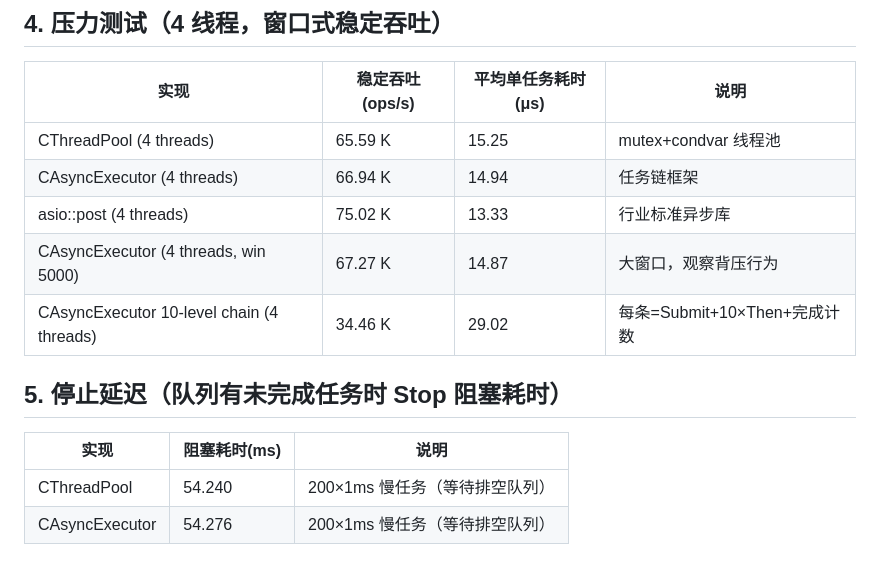
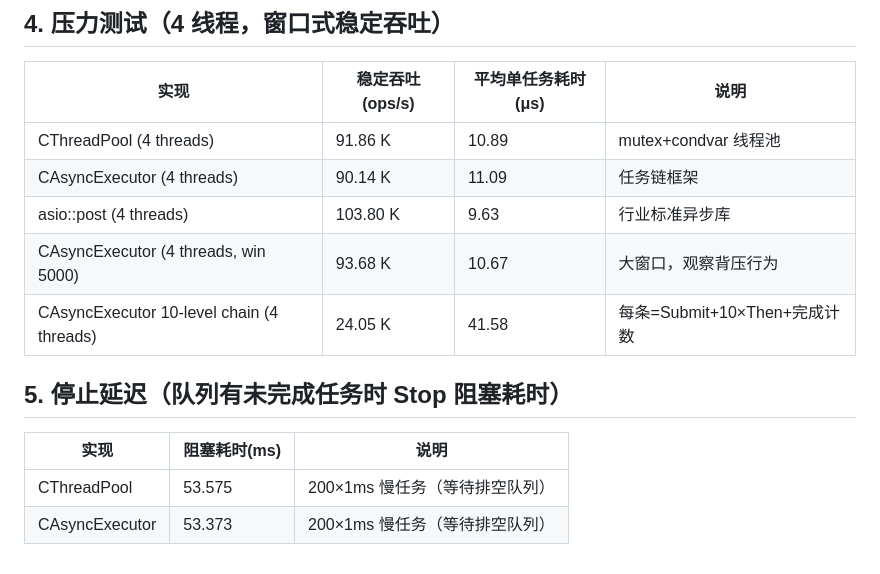
Before and after one commit to MYMarcoreus/COM-Framework, a Markdown page: Benchmark/results/benchmark-report.md, the part around one of its changes. GitHub-like rendering.

```diff
--- a/Benchmark/results/benchmark-report.md
+++ b/Benchmark/results/benchmark-report.md
@@ -46,15 +46,15 @@
 
 | 实现 | 稳定吞吐(ops/s) | 平均单任务耗时(μs) | 说明 |
 |---|---|---|---|
-| CThreadPool (4 threads) | 65.59 K | 15.25 | mutex+condvar 线程池 |
-| CAsyncExecutor (4 threads) | 66.94 K | 14.94 | 任务链框架 |
-| asio::post (4 threads) | 75.02 K | 13.33 | 行业标准异步库 |
-| CAsyncExecutor (4 threads, win 5000) | 67.27 K | 14.87 | 大窗口，观察背压行为 |
-| CAsyncExecutor 10-level chain (4 threads) | 34.46 K | 29.02 | 每条=Submit+10×Then+完成计数 |
+| CThreadPool (4 threads) | 91.86 K | 10.89 | mutex+condvar 线程池 |
+| CAsyncExecutor (4 threads) | 90.14 K | 11.09 | 任务链框架 |
+| asio::post (4 threads) | 103.80 K | 9.63 | 行业标准异步库 |
+| CAsyncExecutor (4 threads, win 5000) | 93.68 K | 10.67 | 大窗口，观察背压行为 |
+| CAsyncExecutor 10-level chain (4 threads) | 24.05 K | 41.58 | 每条=Submit+10×Then+完成计数 |
 
 ## 5. 停止延迟（队列有未完成任务时 Stop 阻塞耗时）
 
 | 实现 | 阻塞耗时(ms) | 说明 |
 |---|---|---|
-| CThreadPool | 54.240 | 200×1ms 慢任务（等待排空队列） |
-| CAsyncExecutor | 54.276 | 200×1ms 慢任务（等待排空队列） |
+| CThreadPool | 53.575 | 200×1ms 慢任务（等待排空队列） |
+| CAsyncExecutor | 53.373 | 200×1ms 慢任务（等待排空队列） |
```
Also changed, not shown: other parts of Benchmark/results/benchmark-report.md (+20 -20 lines).
